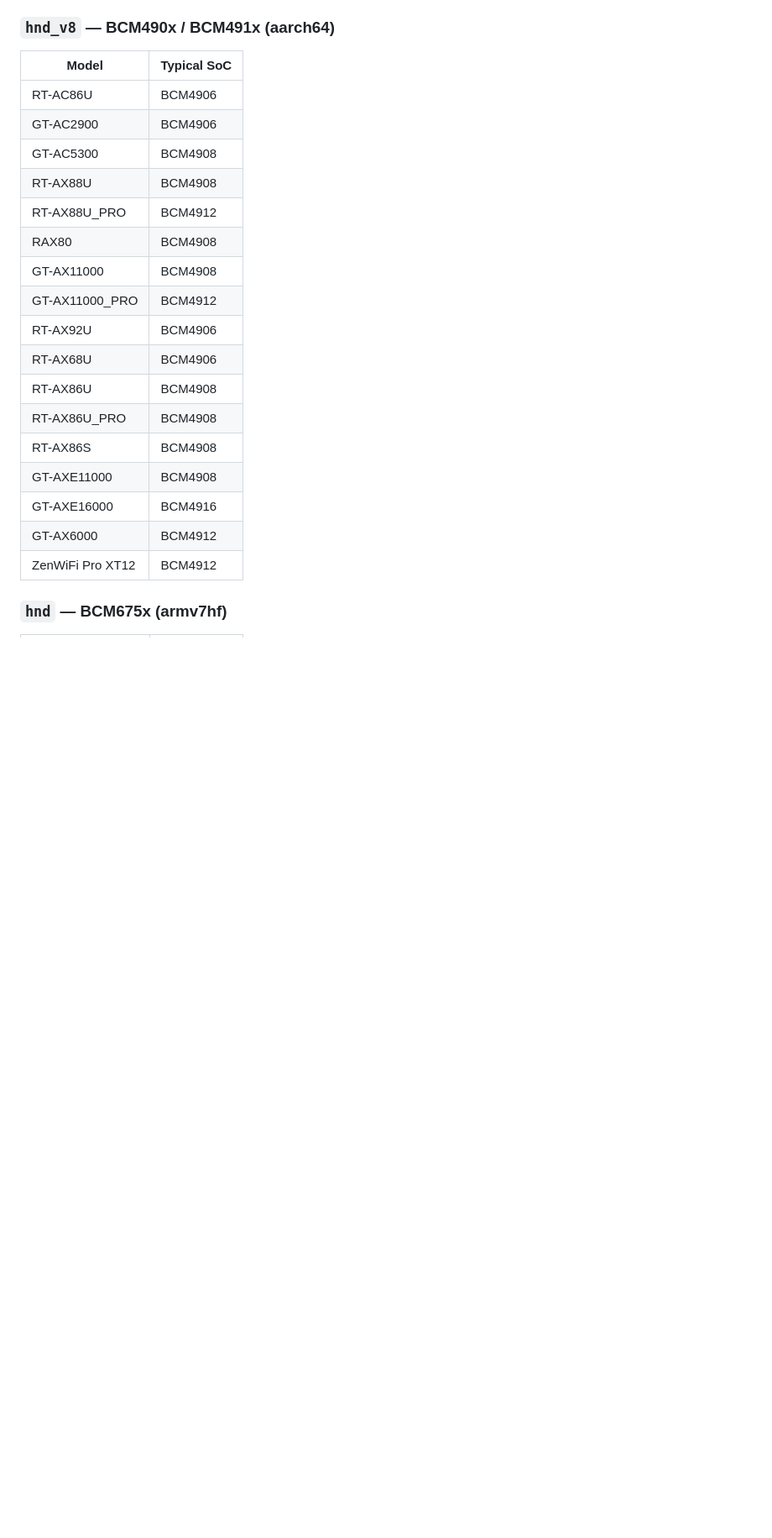
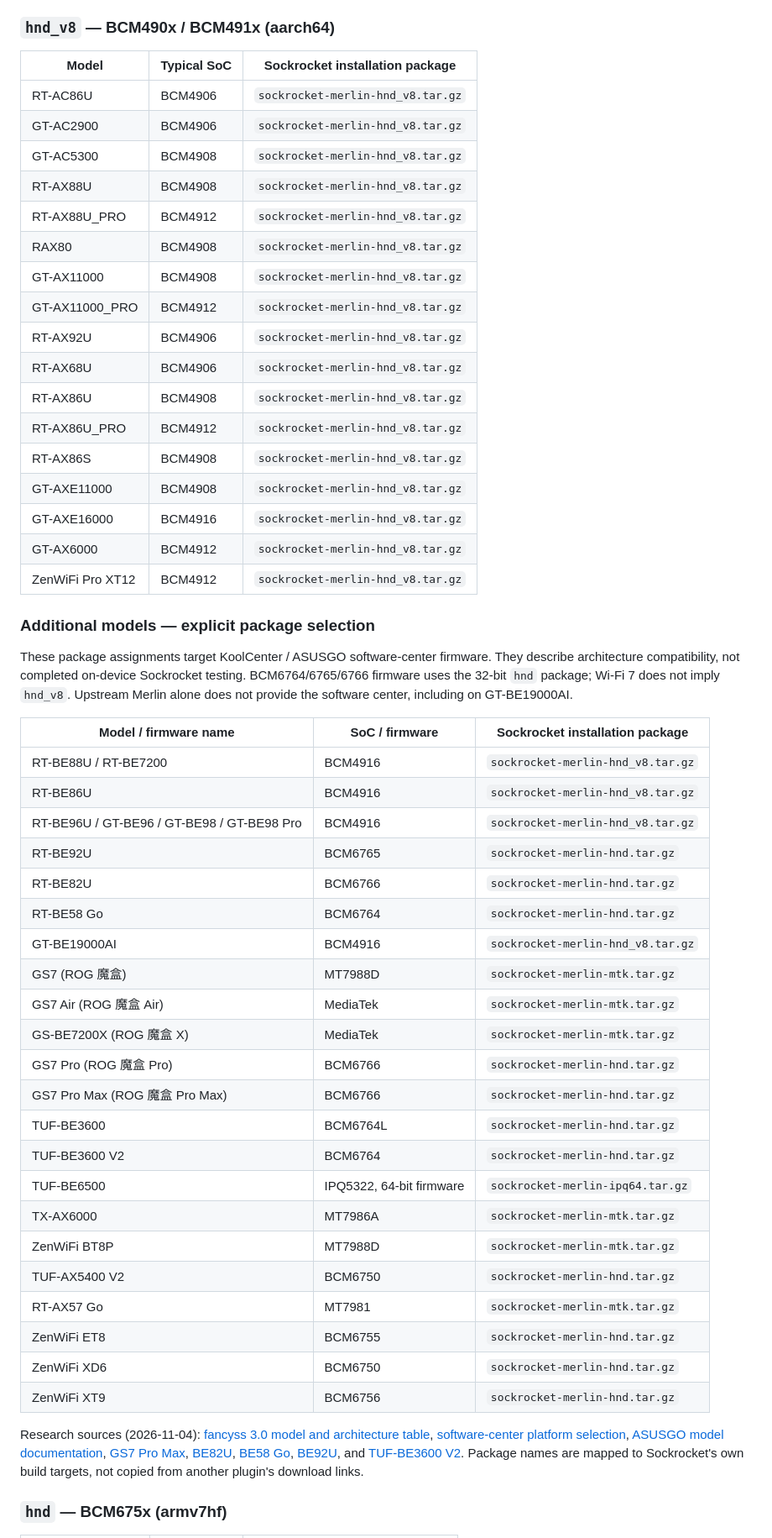
Before and after one commit to sockrockets/sockrocket, a Markdown page: docs/merlin.md, the part around one of its changes. Shown at 84% size. Drawn GitHub-style; blank space fills up the shorter version.

```diff
--- a/docs/merlin.md
+++ b/docs/merlin.md
@@ -51,25 +51,56 @@ Co-branded / limited editions (Gundam, Call of Duty, Haiyan, …) use the **same
 
 ### `hnd_v8` — BCM490x / BCM491x (aarch64)
 
-| Model | Typical SoC |
-|-------|-------------|
-| RT-AC86U | BCM4906 |
-| GT-AC2900 | BCM4906 |
-| GT-AC5300 | BCM4908 |
-| RT-AX88U | BCM4908 |
-| RT-AX88U_PRO | BCM4912 |
-| RAX80 | BCM4908 |
-| GT-AX11000 | BCM4908 |
-| GT-AX11000_PRO | BCM4912 |
-| RT-AX92U | BCM4906 |
-| RT-AX68U | BCM4906 |
-| RT-AX86U | BCM4908 |
-| RT-AX86U_PRO | BCM4908 |
-| RT-AX86S | BCM4908 |
-| GT-AXE11000 | BCM4908 |
-| GT-AXE16000 | BCM4916 |
-| GT-AX6000 | BCM4912 |
-| ZenWiFi Pro XT12 | BCM4912 |
+| Model | Typical SoC | Sockrocket installation package |
+|-------|-------------|---------------------------------|
+| RT-AC86U | BCM4906 | `sockrocket-merlin-hnd_v8.tar.gz` |
+| GT-AC2900 | BCM4906 | `sockrocket-merlin-hnd_v8.tar.gz` |
+| GT-AC5300 | BCM4908 | `sockrocket-merlin-hnd_v8.tar.gz` |
+| RT-AX88U | BCM4908 | `sockrocket-merlin-hnd_v8.tar.gz` |
+| RT-AX88U_PRO | BCM4912 | `sockrocket-merlin-hnd_v8.tar.gz` |
+| RAX80 | BCM4908 | `sockrocket-merlin-hnd_v8.tar.gz` |
+| GT-AX11000 | BCM4908 | `sockrocket-merlin-hnd_v8.tar.gz` |
+| GT-AX11000_PRO | BCM4912 | `sockrocket-merlin-hnd_v8.tar.gz` |
+| RT-AX92U | BCM4906 | `sockrocket-merlin-hnd_v8.tar.gz` |
+| RT-AX68U | BCM4906 | `sockrocket-merlin-hnd_v8.tar.gz` |
+| RT-AX86U | BCM4908 | `sockrocket-merlin-hnd_v8.tar.gz` |
+| RT-AX86U_PRO | BCM4912 | `sockrocket-merlin-hnd_v8.tar.gz` |
+| RT-AX86S | BCM4908 | `sockrocket-merlin-hnd_v8.tar.gz` |
+| GT-AXE11000 | BCM4908 | `sockrocket-merlin-hnd_v8.tar.gz` |
+| GT-AXE16000 | BCM4916 | `sockrocket-merlin-hnd_v8.tar.gz` |
+| GT-AX6000 | BCM4912 | `sockrocket-merlin-hnd_v8.tar.gz` |
+| ZenWiFi Pro XT12 | BCM4912 | `sockrocket-merlin-hnd_v8.tar.gz` |
+
+### Additional models — explicit package selection
+
+These package assignments target KoolCenter / ASUSGO software-center firmware. They describe architecture compatibility, not completed on-device Sockrocket testing. BCM6764/6765/6766 firmware uses the 32-bit `hnd` package; Wi-Fi 7 does not imply `hnd_v8`. Upstream Merlin alone does not provide the software center, including on GT-BE19000AI.
+
+| Model / firmware name | SoC / firmware | Sockrocket installation package |
+|-----------------------|----------------|---------------------------------|
+| RT-BE88U / RT-BE7200 | BCM4916 | `sockrocket-merlin-hnd_v8.tar.gz` |
+| RT-BE86U | BCM4916 | `sockrocket-merlin-hnd_v8.tar.gz` |
+| RT-BE96U / GT-BE96 / GT-BE98 / GT-BE98 Pro | BCM4916 | `sockrocket-merlin-hnd_v8.tar.gz` |
+| RT-BE92U | BCM6765 | `sockrocket-merlin-hnd.tar.gz` |
+| RT-BE82U | BCM6766 | `sockrocket-merlin-hnd.tar.gz` |
+| RT-BE58 Go | BCM6764 | `sockrocket-merlin-hnd.tar.gz` |
+| GT-BE19000AI | BCM4916 | `sockrocket-merlin-hnd_v8.tar.gz` |
+| GS7 (ROG 魔盒) | MT7988D | `sockrocket-merlin-mtk.tar.gz` |
+| GS7 Air (ROG 魔盒 Air) | MediaTek | `sockrocket-merlin-mtk.tar.gz` |
+| GS-BE7200X (ROG 魔盒 X) | MediaTek | `sockrocket-merlin-mtk.tar.gz` |
+| GS7 Pro (ROG 魔盒 Pro) | BCM6766 | `sockrocket-merlin-hnd.tar.gz` |
+| GS7 Pro Max (ROG 魔盒 Pro Max) | BCM6766 | `sockrocket-merlin-hnd.tar.gz` |
+| TUF-BE3600 | BCM6764L | `sockrocket-merlin-hnd.tar.gz` |
+| TUF-BE3600 V2 | BCM6764 | `sockrocket-merlin-hnd.tar.gz` |
+| TUF-BE6500 | IPQ5322, 64-bit firmware | `sockrocket-merlin-ipq64.tar.gz` |
+| TX-AX6000 | MT7986A | `sockrocket-merlin-mtk.tar.gz` |
+| ZenWiFi BT8P | MT7988D | `sockrocket-merlin-mtk.tar.gz` |
+| TUF-AX5400 V2 | BCM6750 | `sockrocket-merlin-hnd.tar.gz` |
+| RT-AX57 Go | MT7981 | `sockrocket-merlin-mtk.tar.gz` |
+| ZenWiFi ET8 | BCM6755 | `sockrocket-merlin-hnd.tar.gz` |
+| ZenWiFi XD6 | BCM6750 | `sockrocket-merlin-hnd.tar.gz` |
+| ZenWiFi XT9 | BCM6756 | `sockrocket-merlin-hnd.tar.gz` |
+
+Research sources (2026-11-04): [fancyss 3.0 model and architecture table](https://github.com/hq450/fancyss/blob/3.0/README.md), [software-center platform selection](https://github.com/koolshare/rogsoft/blob/master/softcenter/softcenter/scripts/ks_tar_install.sh), [ASUSGO model documentation](https://doc.asusgo.com/zh/guide/asus/gs7_pro.html), [GS7 Pro Max](https://doc.asusgo.com/zh/guide/asus/gs7_promax.html), [BE82U](https://doc.asusgo.com/zh/guide/asus/rt-be82u.html), [BE58 Go](https://doc.asusgo.com/zh/guide/asus/rt-be58_go.html), [BE92U](https://doc.asusgo.com/zh/guide/asus/rt-be92u.html), and [TUF-BE3600 V2](https://doc.asusgo.com/zh/guide/asus/tuf-be3600_v2.html). Package names are mapped to Sockrocket's own build targets, not copied from another plugin's download links.
 
 ### `hnd` — BCM675x (armv7hf)
 
```
Also changed, not shown: other parts of docs/merlin.md (+39 -37 lines), merlin/README.md (+4 -2 lines).
